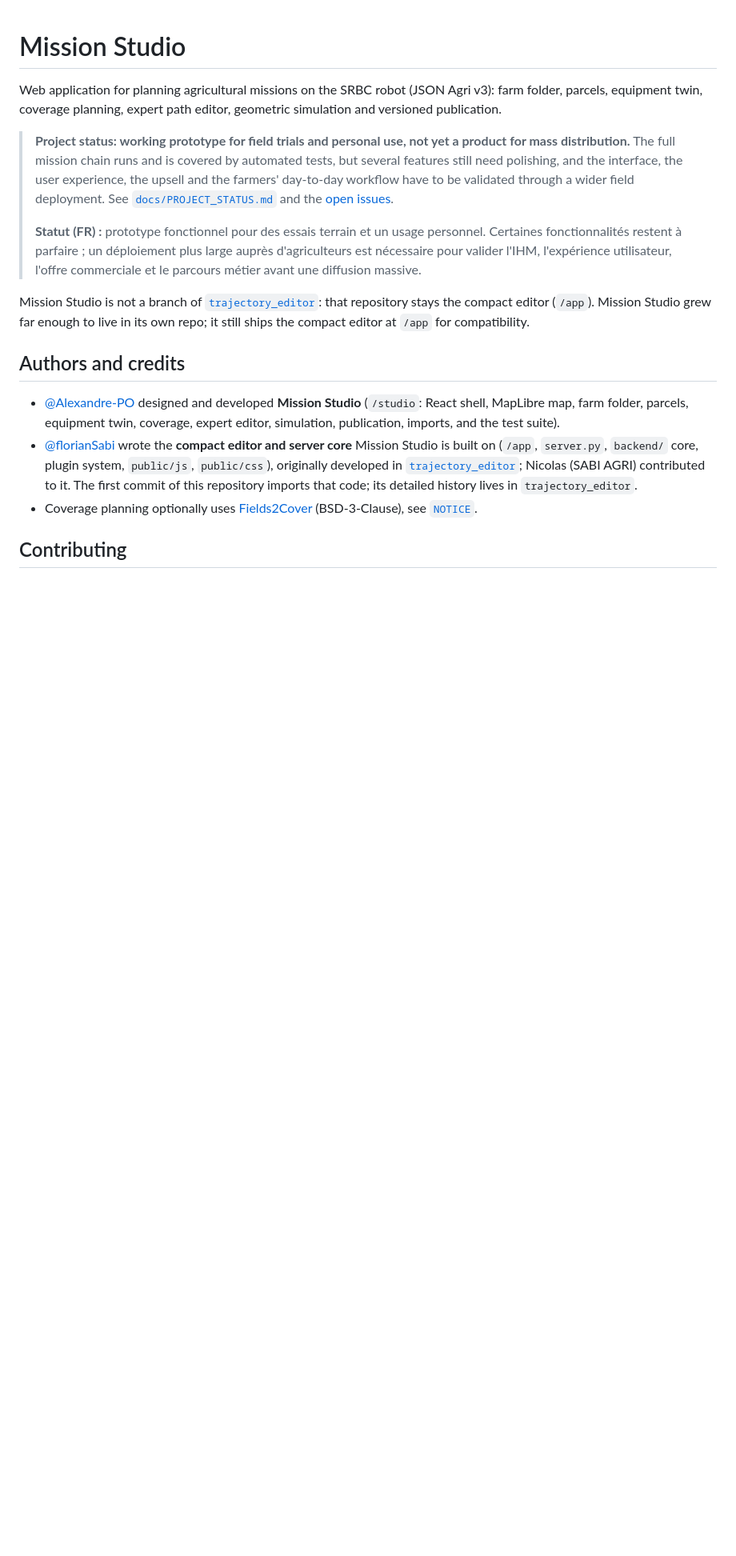
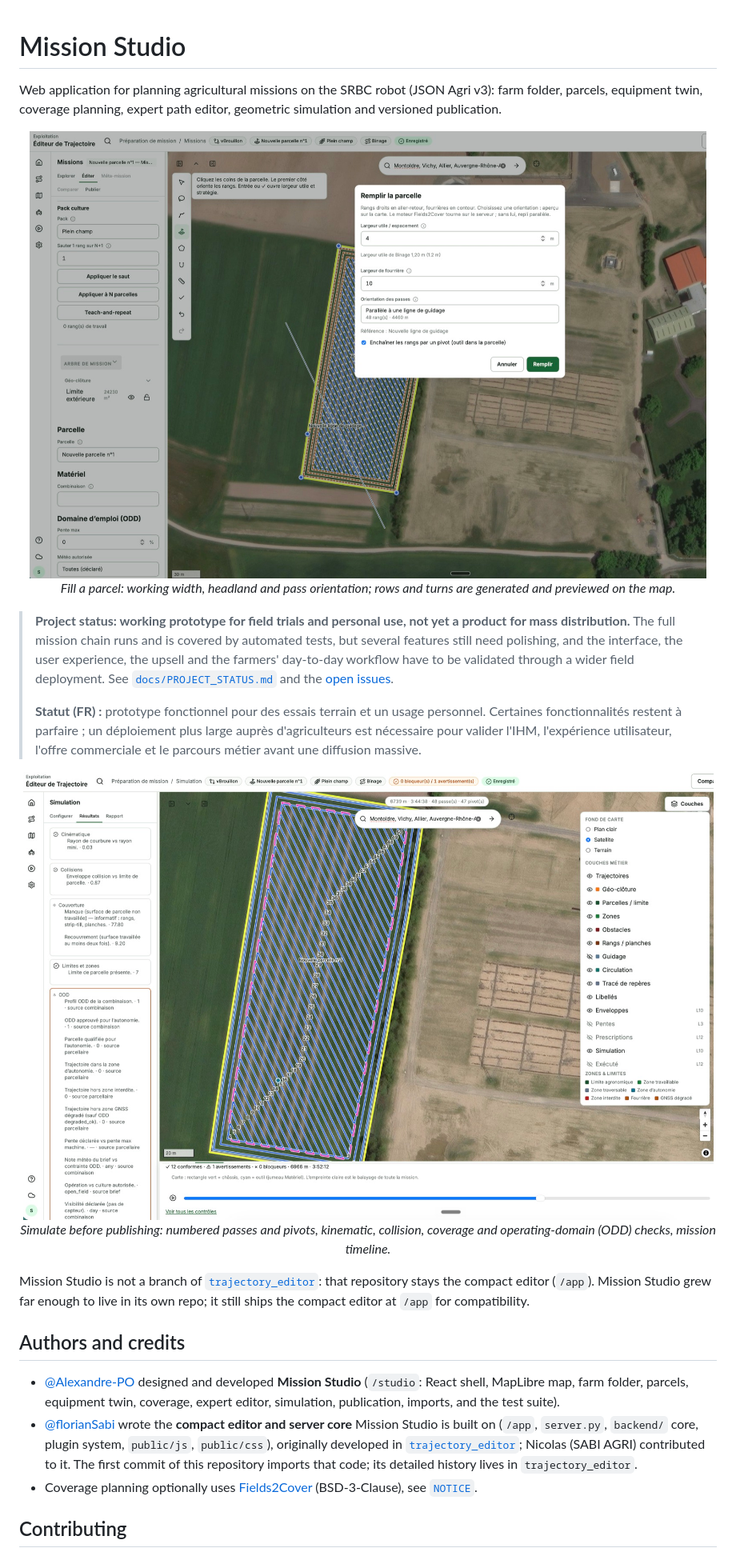
Before and after one commit to Sustainable-Robotics-Base-for-Crops/mission_studio, a Markdown page: README.md, the part around the change. Shown: that part at 80% size. Rendered like a GitHub page; pictures changed too: docs/images/studio-fill-parcel.jpg (added), docs/images/studio-simulation.jpg (added); blank space fills up the shorter version.

Commit message:
Show Mission Studio screenshots in the README.

```diff
--- a/README.md
+++ b/README.md
@@ -1,11 +1,23 @@
 # Mission Studio
 
 Web application for planning agricultural missions on the SRBC robot (JSON Agri v3): farm folder, parcels, equipment twin, coverage planning, expert path editor, geometric simulation and versioned publication.
+
+<p align="center">
+  <img src="docs/images/studio-fill-parcel.jpg" alt="Mission Studio filling a parcel with parallel rows and headlands on a satellite map" width="900">
+  <br>
+  <em>Fill a parcel: working width, headland and pass orientation; rows and turns are generated and previewed on the map.</em>
+</p>
 
 > **Project status: working prototype for field trials and personal use, not yet a product for mass distribution.**
 > The full mission chain runs and is covered by automated tests, but several features still need polishing, and the interface, the user experience, the upsell and the farmers' day-to-day workflow have to be validated through a wider field deployment. See [`docs/PROJECT_STATUS.md`](docs/PROJECT_STATUS.md) and the [open issues](https://github.com/Sustainable-Robotics-Base-for-Crops/mission_studio/issues).
 >
 > **Statut (FR) :** prototype fonctionnel pour des essais terrain et un usage personnel. Certaines fonctionnalités restent à parfaire ; un déploiement plus large auprès d'agriculteurs est nécessaire pour valider l'IHM, l'expérience utilisateur, l'offre commerciale et le parcours métier avant une diffusion massive.
+
+<p align="center">
+  <img src="docs/images/studio-simulation.jpg" alt="Mission Studio simulation results: numbered passes, kinematic, collision, coverage and ODD checks" width="900">
+  <br>
+  <em>Simulate before publishing: numbered passes and pivots, kinematic, collision, coverage and operating-domain (ODD) checks, mission timeline.</em>
+</p>
 
 Mission Studio is not a branch of [`trajectory_editor`](https://github.com/Sustainable-Robotics-Base-for-Crops/trajectory_editor): that repository stays the compact editor (`/app`). Mission Studio grew far enough to live in its own repo; it still ships the compact editor at `/app` for compatibility.
 
```
